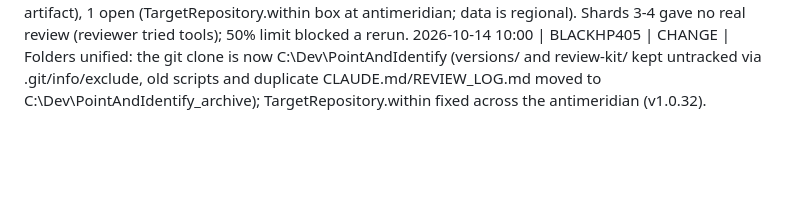
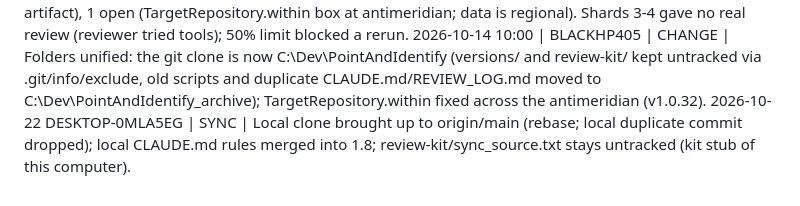
Before and after one commit to eldadgalker-dev/PointAndIdentify, a Markdown page: REVIEW_LOG.md, the part around the change. GitHub-like rendering; blank space fills up the shorter version.

```diff
--- a/REVIEW_LOG.md
+++ b/REVIEW_LOG.md
@@ -29,3 +29,4 @@ Purpose: lets the review rules, tools and setup be continued and edited from any
 2026-10-11 10:55 | BLACKHP405 | CHANGE | 3 SYNC-CHECK lines removed (not used since the rules of 2026-10-11); the guide and kit copies were removed from the git clone (commit f1fdbe4); local clone is in sync with origin.
 2026-10-11 11:20 | BLACKHP405 | REVIEW | codex review of 46% of the code (4 minified shards, data/*.kt included): 6 claims, 3 verified and fixed (PositionFilter antimeridian, DEM tile renameTo result, ele parsing), 2 rejected (read_text dr= is a minifier artifact), 1 open (TargetRepository.within box at antimeridian; data is regional). Shards 3-4 gave no real review (reviewer tried tools); 50% limit blocked a rerun.
 2026-10-14 10:00 | BLACKHP405 | CHANGE | Folders unified: the git clone is now C:\Dev\PointAndIdentify (versions/ and review-kit/ kept untracked via .git/info/exclude, old scripts and duplicate CLAUDE.md/REVIEW_LOG.md moved to C:\Dev\PointAndIdentify_archive); TargetRepository.within fixed across the antimeridian (v1.0.32).
+2026-10-22 DESKTOP-0MLA5EG | SYNC | Local clone brought up to origin/main (rebase; local duplicate commit dropped); local CLAUDE.md rules merged into 1.8; review-kit/sync_source.txt stays untracked (kit stub of this computer).
```
Also changed, not shown: CLAUDE.md (+4 -2 lines).
